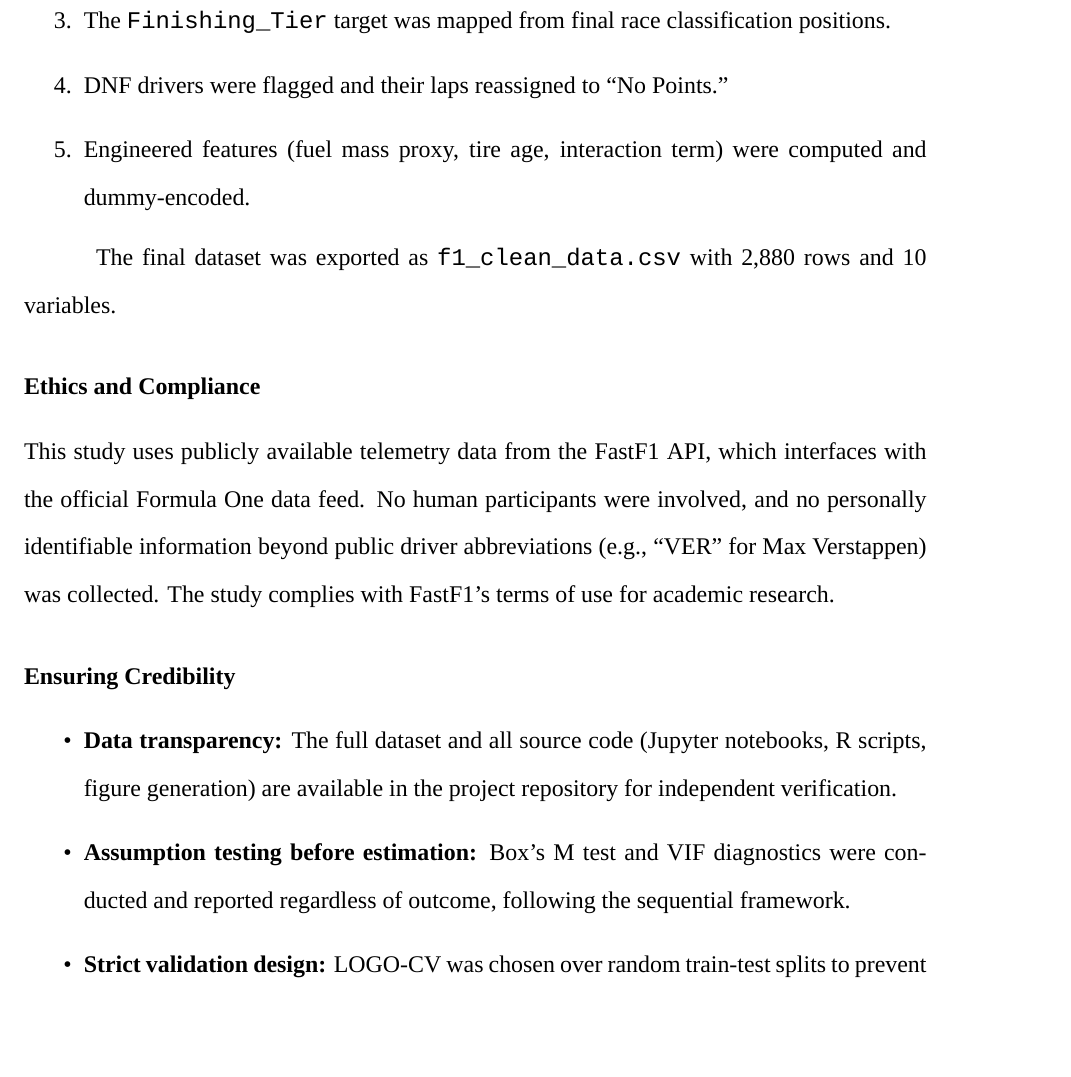
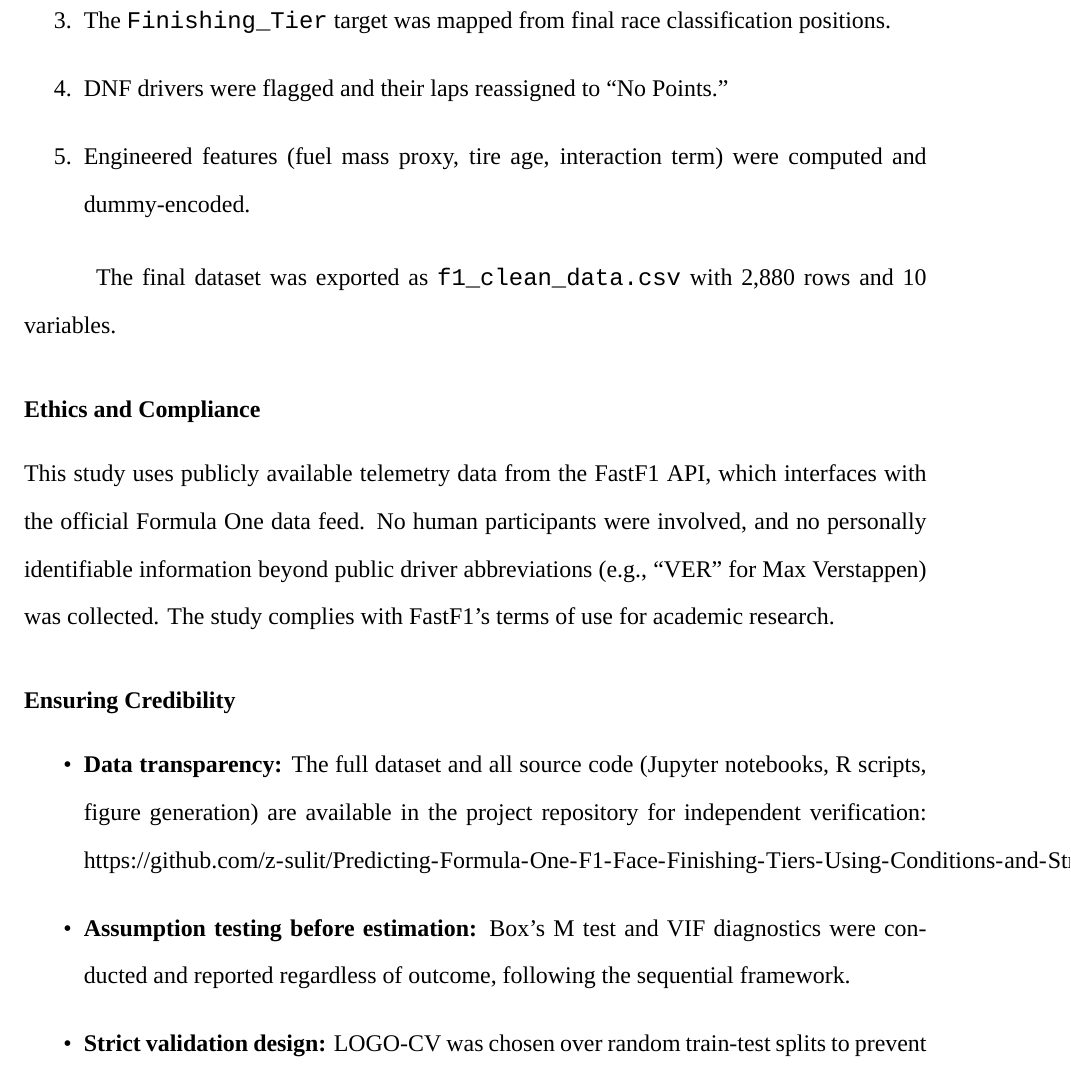
Before and after one commit to z-sulit/Predicting-Formula-One-F1-Face-Finishing-Tiers-Using-Conditions-and-Strategies, a LaTeX document (paper/main.tex, which reads paper/chapters/chapter_III.tex): part of page 20 of 42 before the commit and part of page 20 of 43 after it, cut so that both start at the same text, the shorter picture padded with empty space. Compiled offline with XeLaTeX; a missing font is replaced by an installed copy or a similar font.

Commit message:
feat: add GitHub repo link to title page and Chapter III credibility section

```diff
--- a/paper/chapters/chapter_III.tex
+++ b/paper/chapters/chapter_III.tex
@@ -280,7 +280,8 @@ study complies with FastF1's terms of use for academic research.
 \begin{itemize}
   \item \textbf{Data transparency:} The full dataset and all source code
     (Jupyter notebooks, R scripts, figure generation) are available in the
-    project repository for independent verification.
+    project repository for independent verification:
+    \url{https://github.com/z-sulit/Predicting-Formula-One-F1-Face-Finishing-Tiers-Using-Conditions-and-Strategies}
   \item \textbf{Assumption testing before estimation:} Box's M test and VIF
     diagnostics were conducted and reported regardless of outcome, following
     the sequential framework.
```
Also changed, not shown: paper/main.tex (+2 -0 lines).
